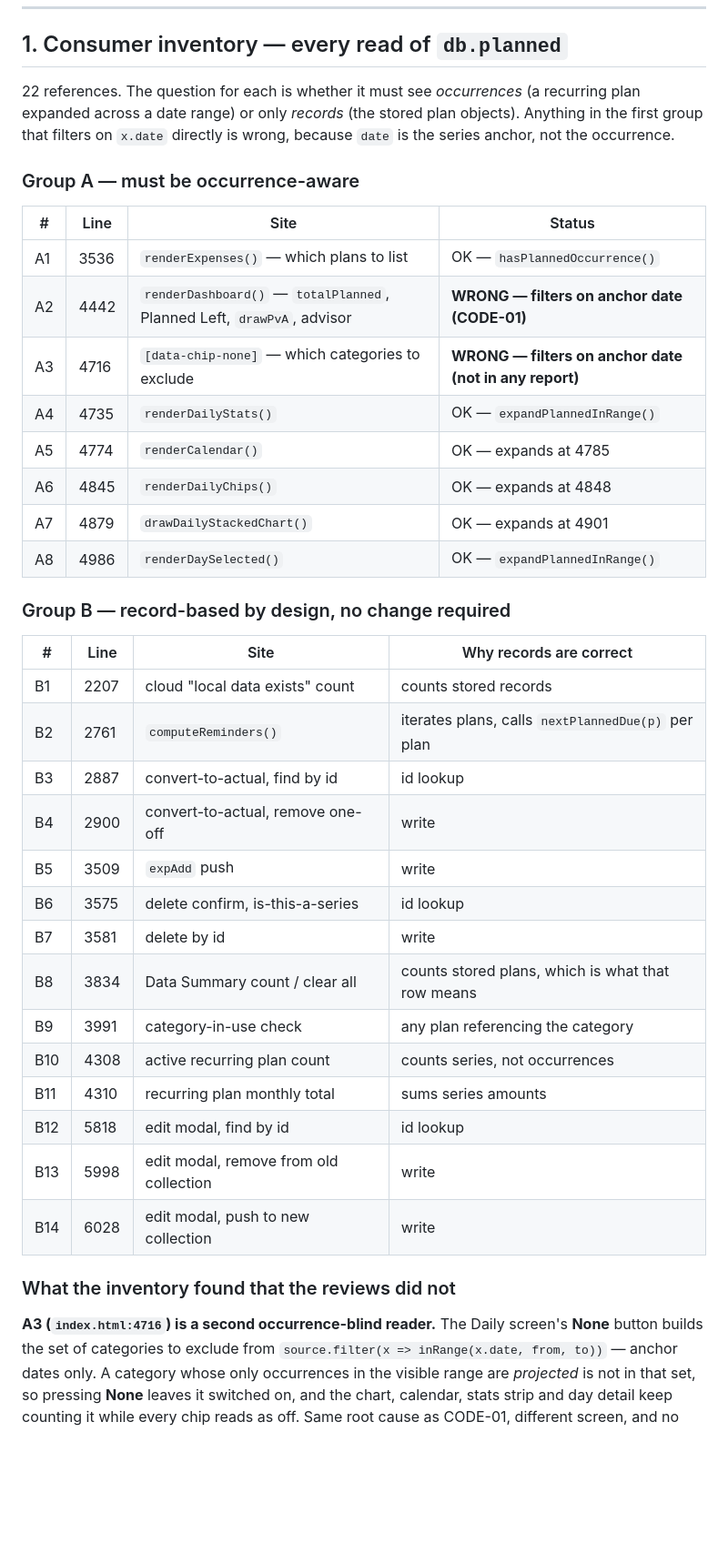
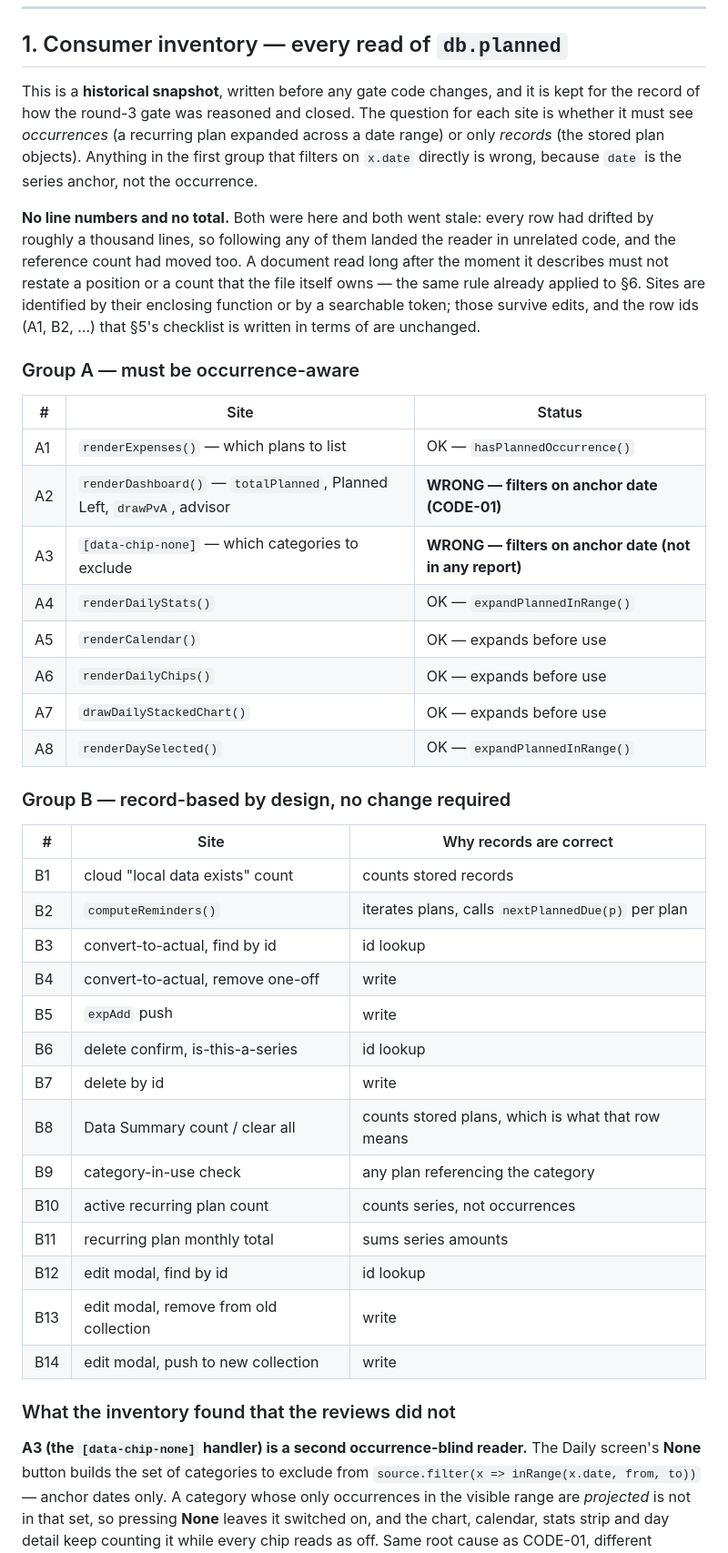
Before and after one commit to Chnmtsg/expense-tracker-pwa, a Markdown page: expense-pwa/VERIFICATION.md, the part around the change. Shown at 91% size. Rendered like a GitHub page; blank space fills up the shorter version.

Commit message:
WORK-109: VERIFICATION.md section 1 stops recording positions
Every line number in the 22-row consumer inventory was stale, and by roughly
the same amount — about a thousand lines — so following any row landed the
reader in unrelated code. The reference total had moved too. Section 5's
gate-close checklist is written entirely in terms of this section's row ids,
so the record of how the round-3 gate closed had become unwalkable.

The Line column is gone and the total is gone. Sites are identified by their
enclosing function or a searchable token, which survive edits; the row ids
(A1, B2, ...) that section 5 depends on are untouched, so that checklist reads
again. A3's one remaining `index.html:NNNN` citation in the prose below the
tables is now named by its handler instead.

This is the standing rule already applied to section 6 in WORK-79, applied to
the section WORK-79 did not open: a document read long after the moment it
describes must not restate a position or a count that the file itself owns.
Section 1 is explicitly a historical snapshot, so the fix is not to renumber
it forever — it is to stop it carrying numbers at all. That is now stated at
the top of the section, so the next editor does not helpfully restore them.

Landed last, against the final state of the file, as the roadmap sequenced it:
every commit above this one moved positions, and none of them moved a function
name.

npm run verify zero across four.

Co-Authored-By: Claude Opus 5 <noreply@anthropic.com>

```diff
--- a/expense-pwa/VERIFICATION.md
+++ b/expense-pwa/VERIFICATION.md
@@ -13,46 +13,57 @@ the model, not read off the screen.**
 
 ## 1. Consumer inventory — every read of `db.planned`
 
-22 references. The question for each is whether it must see *occurrences*
-(a recurring plan expanded across a date range) or only *records* (the stored
-plan objects). Anything in the first group that filters on `x.date` directly is
-wrong, because `date` is the series anchor, not the occurrence.
+This is a **historical snapshot**, written before any gate code changes, and it
+is kept for the record of how the round-3 gate was reasoned and closed. The
+question for each site is whether it must see *occurrences* (a recurring plan
+expanded across a date range) or only *records* (the stored plan objects).
+Anything in the first group that filters on `x.date` directly is wrong, because
+`date` is the series anchor, not the occurrence.
+
+**No line numbers and no total.** Both were here and both went stale: every row
+had drifted by roughly a thousand lines, so following any of them landed the
+reader in unrelated code, and the reference count had moved too. A document
+read long after the moment it describes must not restate a position or a count
+that the file itself owns — the same rule already applied to §6. Sites are
+identified by their enclosing function or by a searchable token; those survive
+edits, and the row ids (A1, B2, …) that §5's checklist is written in terms of
+are unchanged.
 
 ### Group A — must be occurrence-aware
 
-| # | Line | Site | Status |
-|---|---|---|---|
-| A1 | 3536 | `renderExpenses()` — which plans to list | OK — `hasPlannedOccurrence()` |
-| A2 | 4442 | `renderDashboard()` — `totalPlanned`, Planned Left, `drawPvA`, advisor | **WRONG — filters on anchor date (CODE-01)** |
-| A3 | 4716 | `[data-chip-none]` — which categories to exclude | **WRONG — filters on anchor date (not in any report)** |
-| A4 | 4735 | `renderDailyStats()` | OK — `expandPlannedInRange()` |
-| A5 | 4774 | `renderCalendar()` | OK — expands at 4785 |
-| A6 | 4845 | `renderDailyChips()` | OK — expands at 4848 |
-| A7 | 4879 | `drawDailyStackedChart()` | OK — expands at 4901 |
-| A8 | 4986 | `renderDaySelected()` | OK — `expandPlannedInRange()` |
+| # | Site | Status |
+|---|---|---|
+| A1 | `renderExpenses()` — which plans to list | OK — `hasPlannedOccurrence()` |
+| A2 | `renderDashboard()` — `totalPlanned`, Planned Left, `drawPvA`, advisor | **WRONG — filters on anchor date (CODE-01)** |
+| A3 | `[data-chip-none]` — which categories to exclude | **WRONG — filters on anchor date (not in any report)** |
+| A4 | `renderDailyStats()` | OK — `expandPlannedInRange()` |
+| A5 | `renderCalendar()` | OK — expands before use |
+| A6 | `renderDailyChips()` | OK — expands before use |
+| A7 | `drawDailyStackedChart()` | OK — expands before use |
+| A8 | `renderDaySelected()` | OK — `expandPlannedInRange()` |
 
 ### Group B — record-based by design, no change required
 
-| # | Line | Site | Why records are correct |
-|---|---|---|---|
-| B1 | 2207 | cloud "local data exists" count | counts stored records |
-| B2 | 2761 | `computeReminders()` | iterates plans, calls `nextPlannedDue(p)` per plan |
-| B3 | 2887 | convert-to-actual, find by id | id lookup |
-| B4 | 2900 | convert-to-actual, remove one-off | write |
-| B5 | 3509 | `expAdd` push | write |
-| B6 | 3575 | delete confirm, is-this-a-series | id lookup |
-| B7 | 3581 | delete by id | write |
-| B8 | 3834 | Data Summary count / clear all | counts stored plans, which is what that row means |
-| B9 | 3991 | category-in-use check | any plan referencing the category |
-| B10 | 4308 | active recurring plan count | counts series, not occurrences |
-| B11 | 4310 | recurring plan monthly total | sums series amounts |
-| B12 | 5818 | edit modal, find by id | id lookup |
-| B13 | 5998 | edit modal, remove from old collection | write |
-| B14 | 6028 | edit modal, push to new collection | write |
+| # | Site | Why records are correct |
+|---|---|---|
+| B1 | cloud "local data exists" count | counts stored records |
+| B2 | `computeReminders()` | iterates plans, calls `nextPlannedDue(p)` per plan |
+| B3 | convert-to-actual, find by id | id lookup |
+| B4 | convert-to-actual, remove one-off | write |
+| B5 | `expAdd` push | write |
+| B6 | delete confirm, is-this-a-series | id lookup |
+| B7 | delete by id | write |
+| B8 | Data Summary count / clear all | counts stored plans, which is what that row means |
+| B9 | category-in-use check | any plan referencing the category |
+| B10 | active recurring plan count | counts series, not occurrences |
+| B11 | recurring plan monthly total | sums series amounts |
+| B12 | edit modal, find by id | id lookup |
+| B13 | edit modal, remove from old collection | write |
+| B14 | edit modal, push to new collection | write |
 
 ### What the inventory found that the reviews did not
 
-**A3 (`index.html:4716`) is a second occurrence-blind reader.** The Daily
+**A3 (the `[data-chip-none]` handler) is a second occurrence-blind reader.** The Daily
 screen's **None** button builds the set of categories to exclude from
 `source.filter(x => inRange(x.date, from, to))` — anchor dates only. A category
 whose only occurrences in the visible range are *projected* is not in that set,
```
